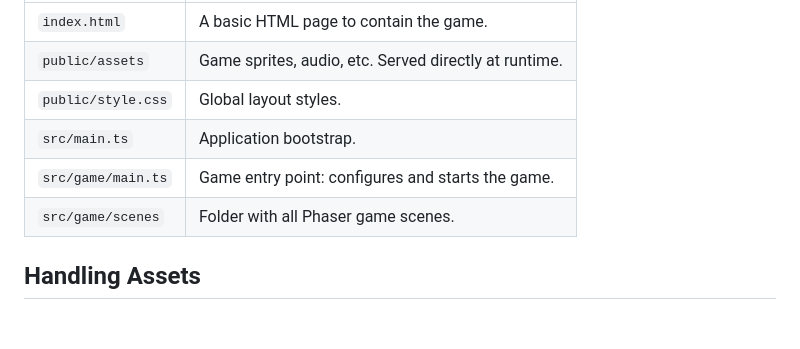
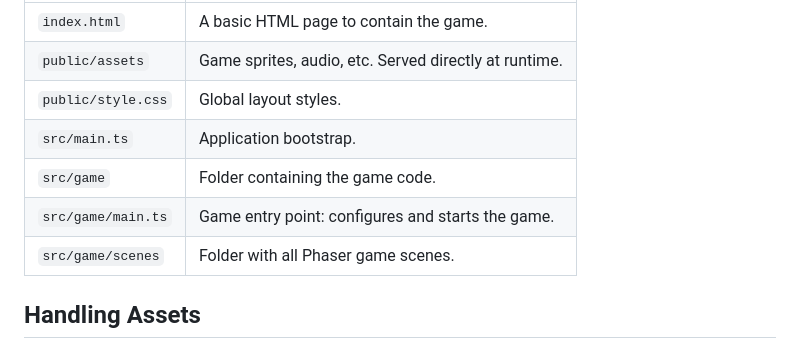
Before and after one commit to mrbaguettefr/ggquest43, a Markdown page: README.md, the part around the change. Rendered like a GitHub page; blank space fills up the shorter version.

```diff
--- a/README.md
+++ b/README.md
@@ -50,8 +50,10 @@ We have provided a default project structure to get you started:
 | `public/assets`              | Game sprites, audio, etc. Served directly at runtime.      |
 | `public/style.css`           | Global layout styles.                                      |
 | `src/main.ts`                | Application bootstrap.                                     |
+| `src/game`                   | Folder containing the game code.                           |
 | `src/game/main.ts`           | Game entry point: configures and starts the game.          |
-| `src/game/scenes`            | Folder with all Phaser game scenes.                        |                                             |
+| `src/game/scenes`            | Folder with all Phaser game scenes.                        |
+
 
 ## Handling Assets
 
```
